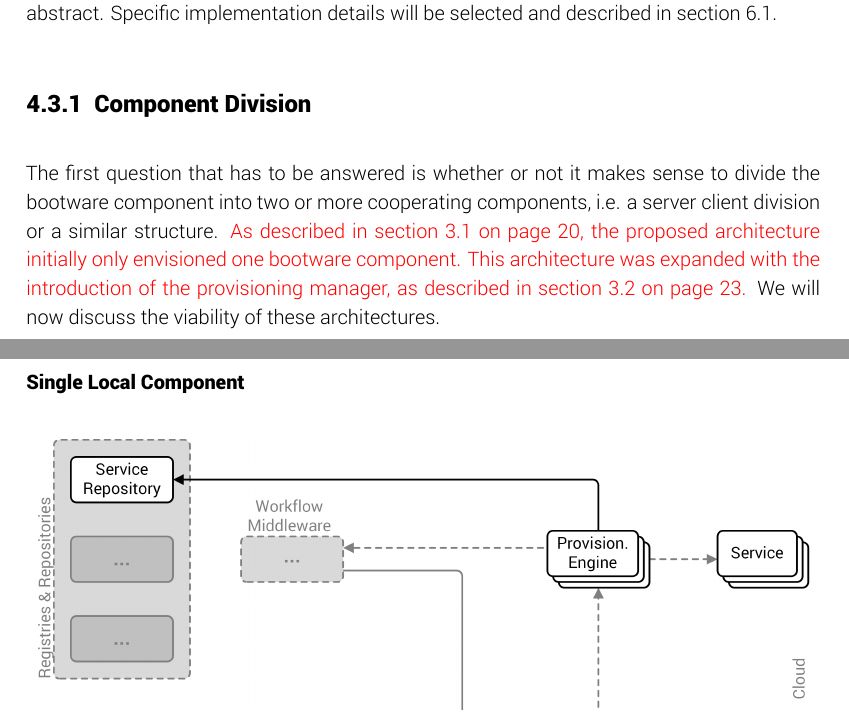
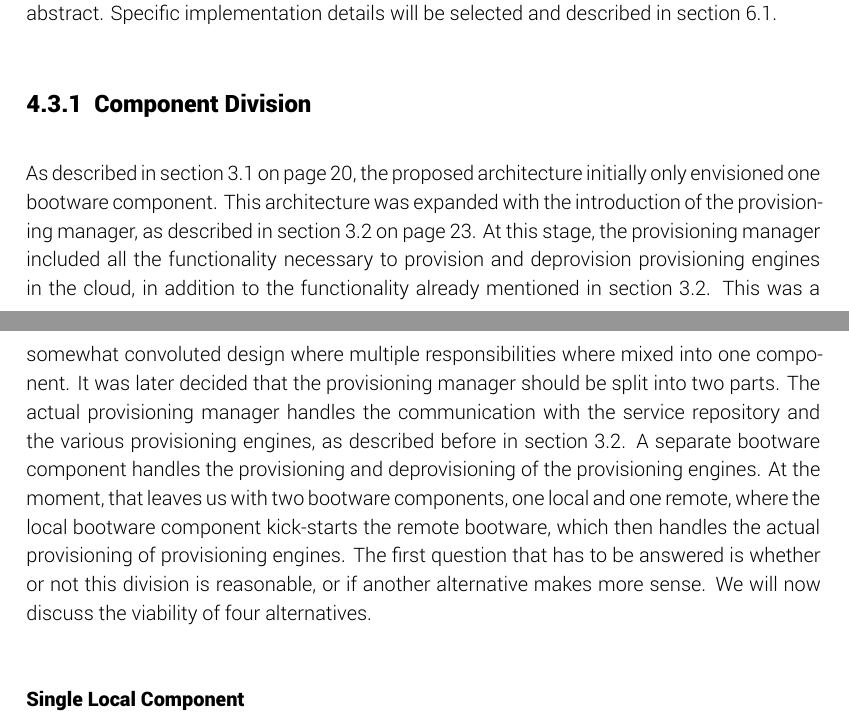
Before and after one commit to lukasreinfurt/diploma-thesis, a LaTeX thesis (diploma thesis/src/thesis.tex, which reads diploma thesis/src/design/division.tex): two parts of pages 28 and 29 of 49, joined at a grey line, cut so that both start at the same text. Compiled offline with XeLaTeX.

Commit message:
Extend division introduction

```diff
--- a/diploma thesis/src/design/division.tex
+++ b/diploma thesis/src/design/division.tex
@@ -1,9 +1,15 @@
 \subsection{Component Division}
 
-The first question that has to be answered is whether or not it makes sense to divide the bootware component into two or more cooperating components, i.e. a server client division or a similar structure.
-\textcolor{red}{As described in \autoref{related:ondemand} on page \pageref{related:ondemand}, the proposed architecture initially only envisioned one bootware component.
-This architecture was expanded with the introduction of the provisioning manager, as described in \autoref{related:dynamic} on page \pageref{related:dynamic}.}
-We will now discuss the viability of these architectures.
+As described in \autoref{related:ondemand} on page \pageref{related:ondemand}, the proposed architecture initially only envisioned one bootware component.
+This architecture was expanded with the introduction of the provisioning manager, as described in \autoref{related:dynamic} on page \pageref{related:dynamic}.
+At this stage, the provisioning manager included all the functionality necessary to provision and deprovision provisioning engines in the cloud, in addition to the functionality already mentioned in \autoref{related:dynamic}.
+This was a somewhat convoluted design where multiple responsibilities where mixed into one component.
+It was later decided that the provisioning manager should be split into two parts.
+The actual provisioning manager handles the communication with the service repository and the various provisioning engines, as described before in \autoref{related:dynamic}.
+A separate bootware component handles the provisioning and deprovisioning of the provisioning engines.
+At the moment, that leaves us with two bootware components, one local and one remote, where the local bootware component kick-starts the remote bootware, which then handles the actual provisioning of provisioning engines.
+The first question that has to be answered is whether or not this division is reasonable, or if another alternative makes more sense.
+We will now discuss the viability of four alternatives.
 
 \subsubsection{Single Local Component}
 
```
Also changed, not shown: diploma thesis/Diplomarbeit - Lukas Reinfurt - Bootstrapping Provisioning Engines for On-demand Provisioning in Cloud Environments.pdf.
